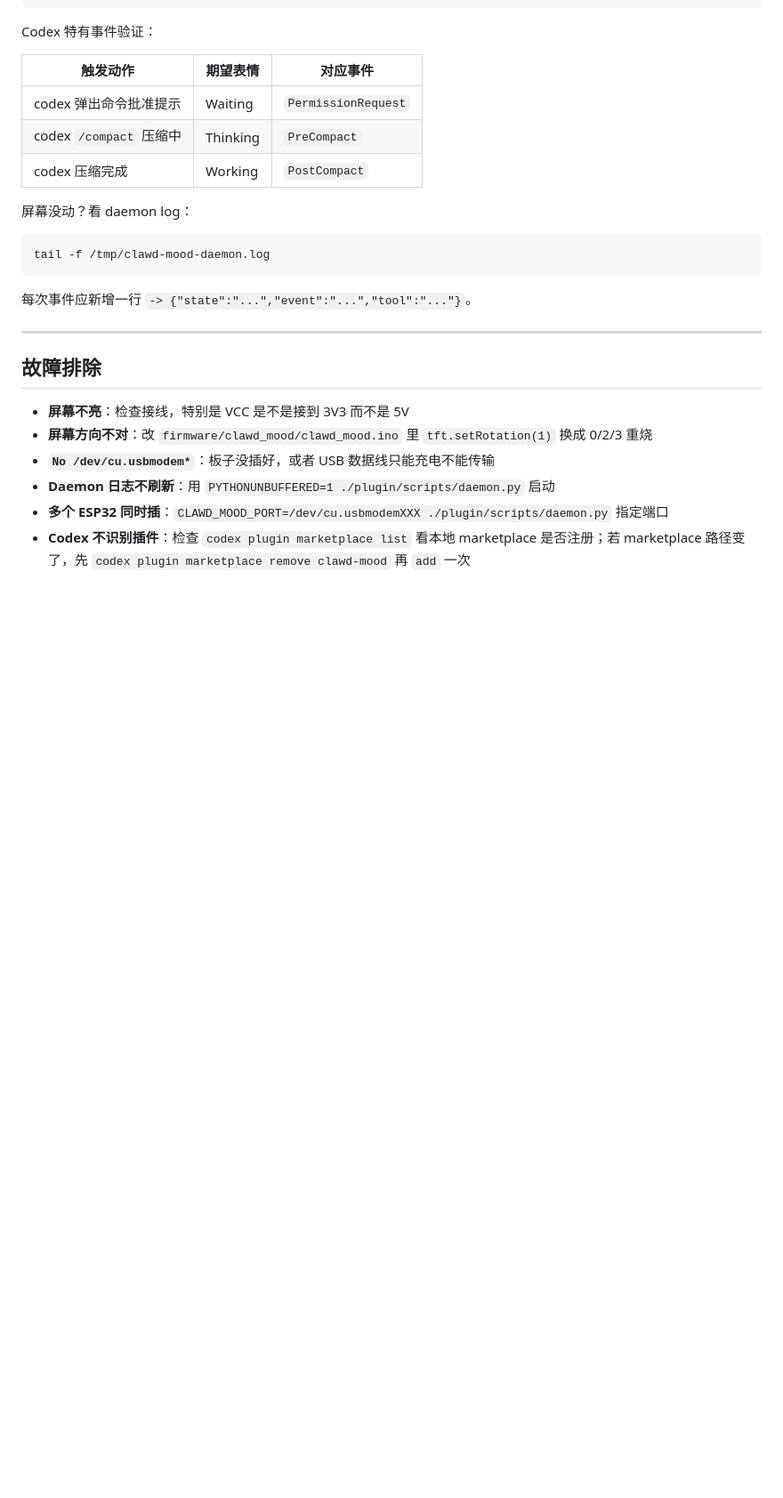
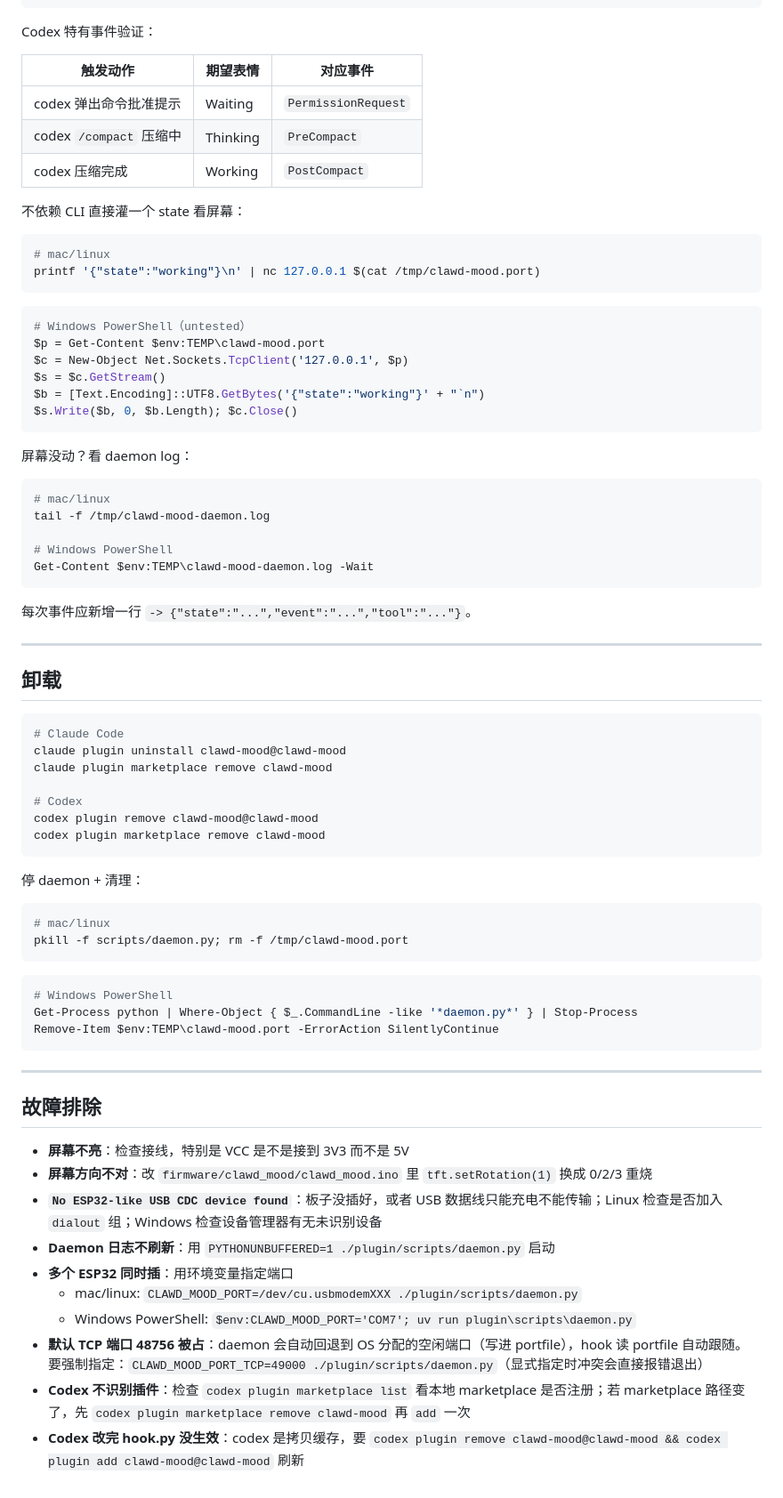
Before and after one commit to liuyingwen/clawd-desktop-buddy, a Markdown page: README.md, the part around one of its changes. Shown at 89% size. Rendered like a GitHub page; blank space fills up the shorter version.

````diff
--- a/README.md
+++ b/README.md
@@ -161,13 +198,60 @@ Codex 特有事件验证：
 | codex `/compact` 压缩中   | Thinking     | `PreCompact`         |
 | codex 压缩完成            | Working      | `PostCompact`        |
 
+不依赖 CLI 直接灌一个 state 看屏幕：
+
+```bash
+# mac/linux
+printf '{"state":"working"}\n' | nc 127.0.0.1 $(cat /tmp/clawd-mood.port)
+```
+
+```powershell
+# Windows PowerShell（untested）
+$p = Get-Content $env:TEMP\clawd-mood.port
+$c = New-Object Net.Sockets.TcpClient('127.0.0.1', $p)
+$s = $c.GetStream()
+$b = [Text.Encoding]::UTF8.GetBytes('{"state":"working"}' + "`n")
+$s.Write($b, 0, $b.Length); $c.Close()
+```
+
 屏幕没动？看 daemon log：
 
 ```bash
+# mac/linux
 tail -f /tmp/clawd-mood-daemon.log
+
+# Windows PowerShell
+Get-Content $env:TEMP\clawd-mood-daemon.log -Wait
 ```
 
 每次事件应新增一行 `-> {"state":"...","event":"...","tool":"..."}`。
+
+---
+
+## 卸载
+
+```bash
+# Claude Code
+claude plugin uninstall clawd-mood@clawd-mood
+claude plugin marketplace remove clawd-mood
+
+# Codex
+codex plugin remove clawd-mood@clawd-mood
+codex plugin marketplace remove clawd-mood
+```
+
+停 daemon + 清理：
+
+```bash
+# mac/linux
+pkill -f scripts/daemon.py; rm -f /tmp/clawd-mood.port
+```
+
+```powershell
+# Windows PowerShell
+Get-Process python | Where-Object { $_.CommandLine -like '*daemon.py*' } | Stop-Process
+Remove-Item $env:TEMP\clawd-mood.port -ErrorAction SilentlyContinue
+```
 
 ---
 
@@ -175,7 +259,11 @@ tail -f /tmp/clawd-mood-daemon.log
 
 - **屏幕不亮**：检查接线，特别是 VCC 是不是接到 3V3 而不是 5V
 - **屏幕方向不对**：改 `firmware/clawd_mood/clawd_mood.ino` 里 `tft.setRotation(1)` 换成 0/2/3 重烧
-- **`No /dev/cu.usbmodem*`**：板子没插好，或者 USB 数据线只能充电不能传输
+- **`No ESP32-like USB CDC device found`**：板子没插好，或者 USB 数据线只能充电不能传输；Linux 检查是否加入 `dialout` 组；Windows 检查设备管理器有无未识别设备
 - **Daemon 日志不刷新**：用 `PYTHONUNBUFFERED=1 ./plugin/scripts/daemon.py` 启动
-- **多个 ESP32 同时插**：`CLAWD_MOOD_PORT=/dev/cu.usbmodemXXX ./plugin/scripts/daemon.py` 指定端口
+- **多个 ESP32 同时插**：用环境变量指定端口
+  - mac/linux: `CLAWD_MOOD_PORT=/dev/cu.usbmodemXXX ./plugin/scripts/daemon.py`
+  - Windows PowerShell: `$env:CLAWD_MOOD_PORT='COM7'; uv run plugin\scripts\daemon.py`
+- **默认 TCP 端口 48756 被占**：daemon 会自动回退到 OS 分配的空闲端口（写进 portfile），hook 读 portfile 自动跟随。要强制指定：`CLAWD_MOOD_PORT_TCP=49000 ./plugin/scripts/daemon.py`（显式指定时冲突会直接报错退出）
 - **Codex 不识别插件**：检查 `codex plugin marketplace list` 看本地 marketplace 是否注册；若 marketplace 路径变了，先 `codex plugin marketplace remove clawd-mood` 再 `add` 一次
+- **Codex 改完 hook.py 没生效**：codex 是拷贝缓存，要 `codex plugin remove clawd-mood@clawd-mood && codex plugin add clawd-mood@clawd-mood` 刷新
````
Also changed, not shown: other parts of README.md (+60 -23 lines).
